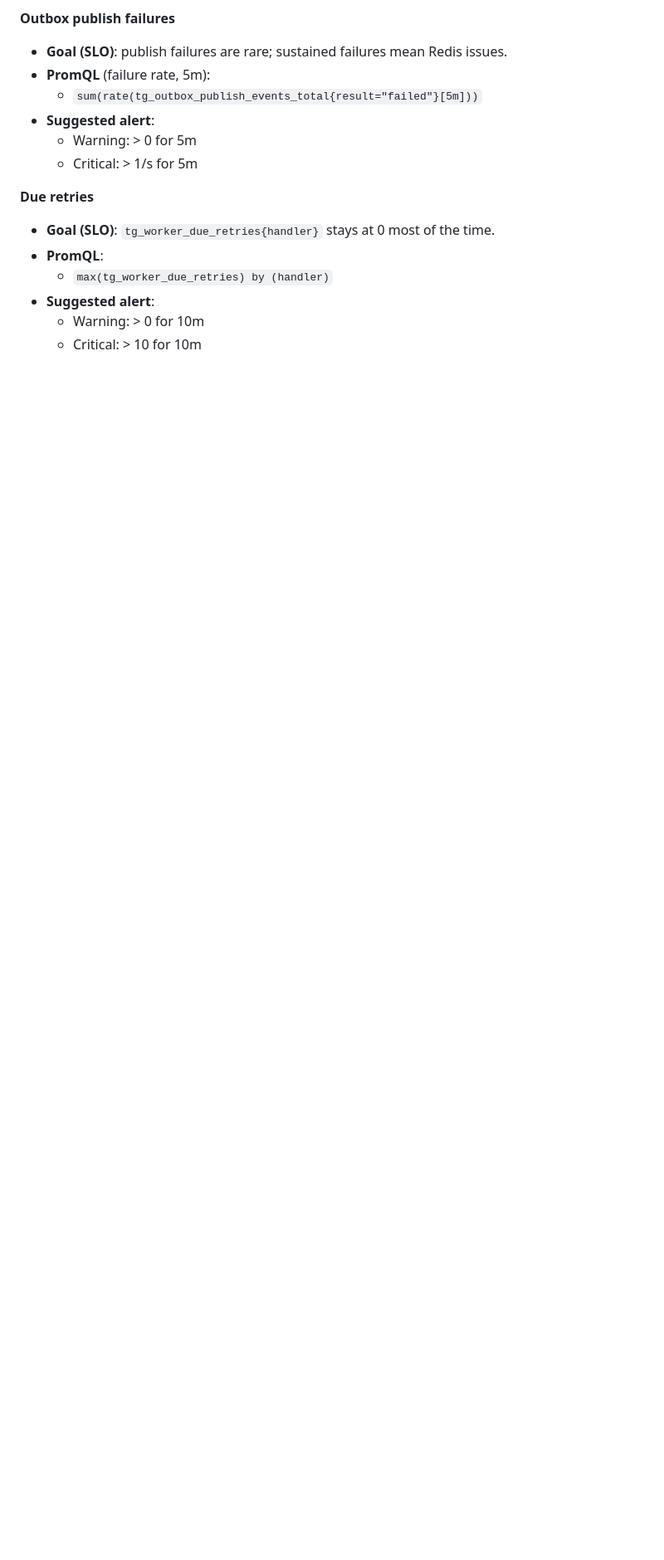
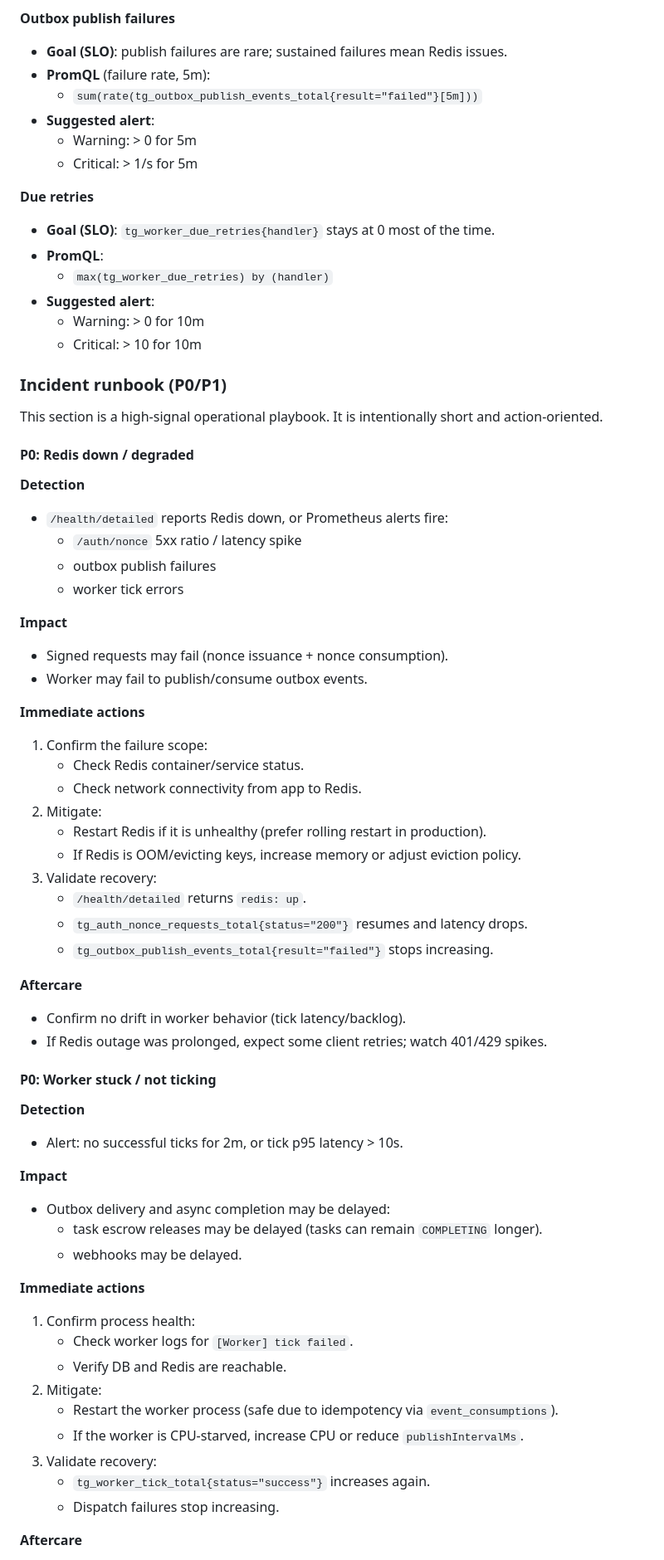
Before and after one commit to Jistriane/TrustGate, a Markdown page: docs/observability.md, the part around one of its changes. Shown at 83% size. Drawn GitHub-style; blank space fills up the shorter version.

Commit message:
docs: add P0/P1 incident runbook

```diff
--- a/docs/observability.md
+++ b/docs/observability.md
@@ -203,3 +203,66 @@ These are initial, conservative thresholds to reduce MTTR and catch regressions
 - **Suggested alert**:
   - Warning: > 0 for 10m
   - Critical: > 10 for 10m
+
+### Incident runbook (P0/P1)
+
+This section is a high-signal operational playbook. It is intentionally short and action-oriented.
+
+#### P0: Redis down / degraded
+
+**Detection**
+
+- `/health/detailed` reports Redis down, or Prometheus alerts fire:
+  - `/auth/nonce` 5xx ratio / latency spike
+  - outbox publish failures
+  - worker tick errors
+
+**Impact**
+
+- Signed requests may fail (nonce issuance + nonce consumption).
+- Worker may fail to publish/consume outbox events.
+
+**Immediate actions**
+
+1) Confirm the failure scope:
+   - Check Redis container/service status.
+   - Check network connectivity from app to Redis.
+2) Mitigate:
+   - Restart Redis if it is unhealthy (prefer rolling restart in production).
+   - If Redis is OOM/evicting keys, increase memory or adjust eviction policy.
+3) Validate recovery:
+   - `/health/detailed` returns `redis: up`.
+   - `tg_auth_nonce_requests_total{status="200"}` resumes and latency drops.
+   - `tg_outbox_publish_events_total{result="failed"}` stops increasing.
+
+**Aftercare**
+
+- Confirm no drift in worker behavior (tick latency/backlog).
+- If Redis outage was prolonged, expect some client retries; watch 401/429 spikes.
+
+#### P0: Worker stuck / not ticking
+
+**Detection**
+
+- Alert: no successful ticks for 2m, or tick p95 latency > 10s.
+
+**Impact**
+
+- Outbox delivery and async completion may be delayed:
+  - task escrow releases may be delayed (tasks can remain `COMPLETING` longer).
+  - webhooks may be delayed.
+
+**Immediate actions**
+
+1) Confirm process health:
+   - Check worker logs for `[Worker] tick failed`.
+   - Verify DB and Redis are reachable.
+2) Mitigate:
+   - Restart the worker process (safe due to idempotency via `event_consumptions`).
+   - If the worker is CPU-starved, increase CPU or reduce `publishIntervalMs`.
+3) Validate recovery:
+   - `tg_worker_tick_total{status="success"}` increases again.
+   - Dispatch failures stop increasing.
+
+**Aftercare**
+
```
Also changed, not shown: other parts of docs/observability.md (+23 -0 lines).
